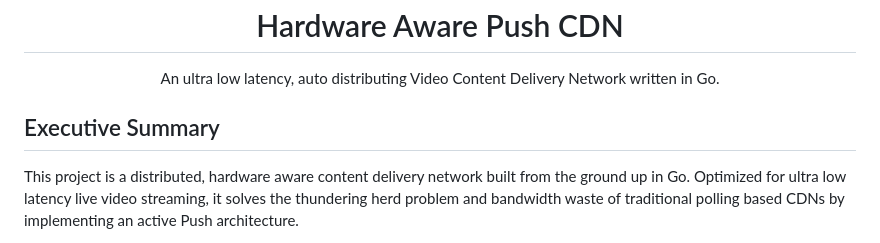
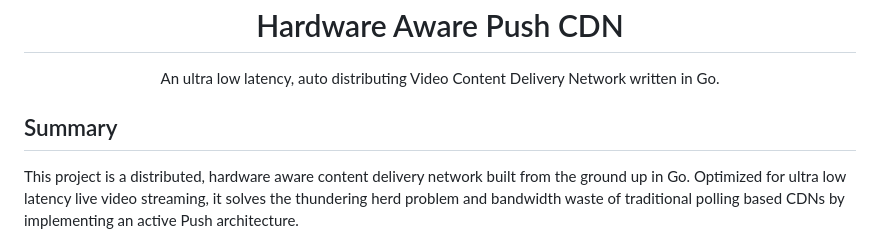
Before and after one commit to sanchithb/Hardware-Aware-Push-CDN, a Markdown page: README.md, the part around the change. Rendered like a GitHub page.

Commit message:
Change 'Executive Summary' to 'Summary' in README
Updated section title from 'Executive Summary' to 'Summary' for clarity.

```diff
--- a/README.md
+++ b/README.md
@@ -3,7 +3,7 @@
   <p>An ultra low latency, auto distributing Video Content Delivery Network written in Go.</p>
 </div>
 
-## Executive Summary
+## Summary
 
 This project is a distributed, hardware aware content delivery network built from the ground up in Go. Optimized for ultra low latency live video streaming, it solves the thundering herd problem and bandwidth waste of traditional polling based CDNs by implementing an active Push architecture.
 
```
